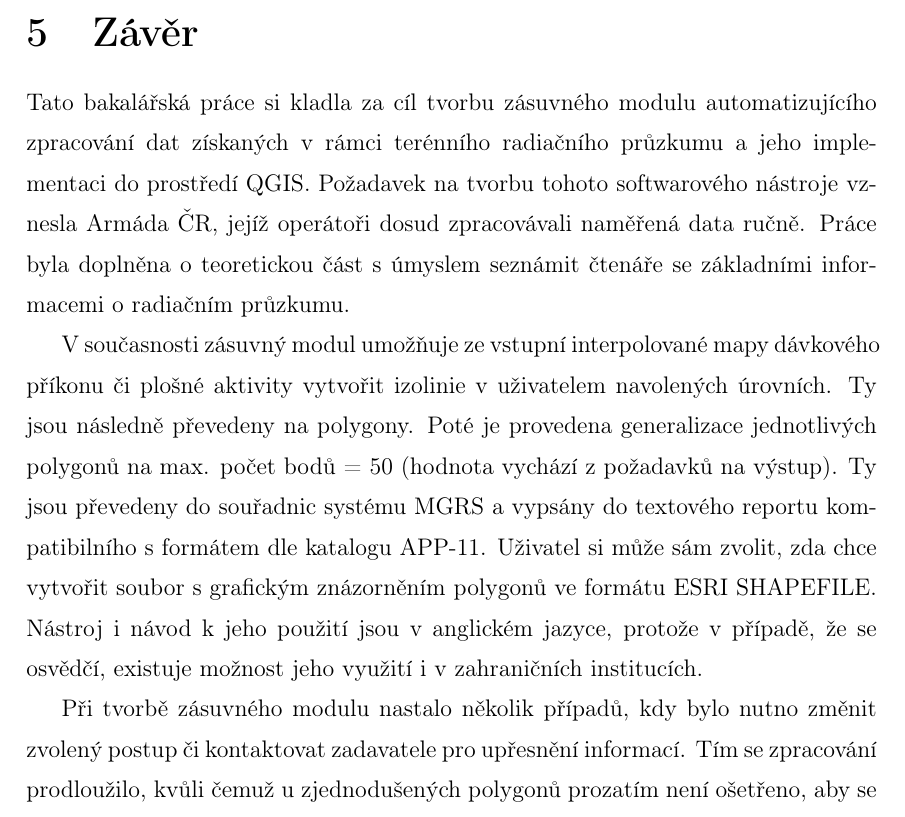
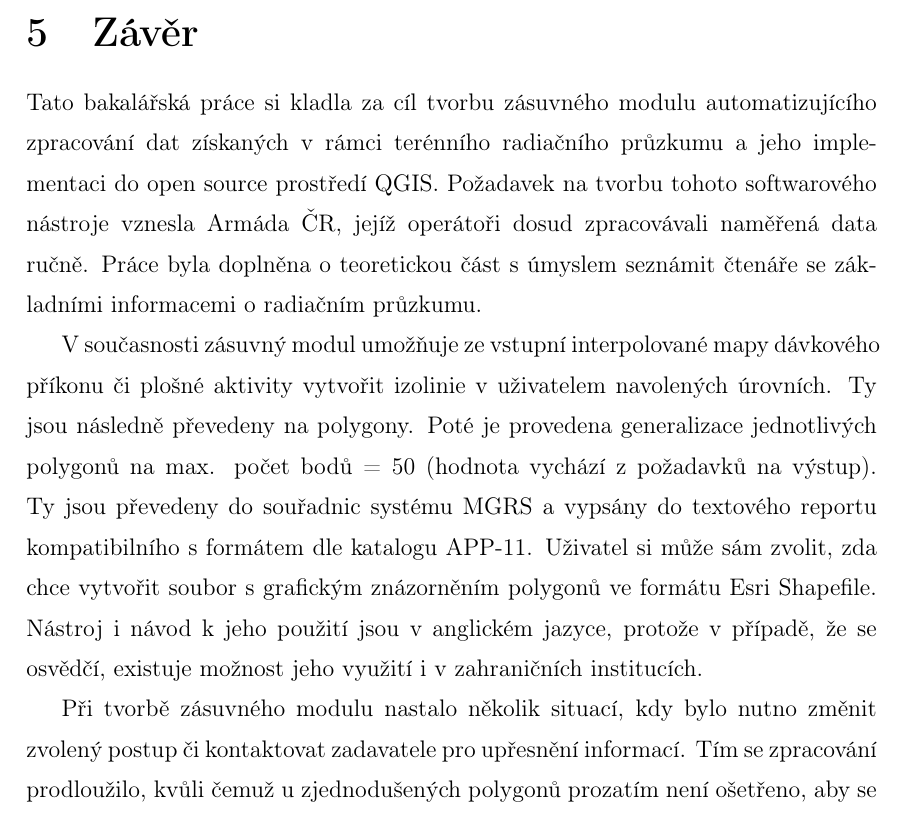
Before and after one commit to ctu-geoforall-lab-projects/bp-kulovana-2017, a LaTeX thesis (text/tereza-kulovana-bp-2017.tex, which reads text/5-zaver.tex): part of page 38 of 44, cut so that both start at the same text. Compiled offline with pdfLaTeX.

Commit message:
text: revize 5. kapitoly

```diff
--- a/text/5-zaver.tex
+++ b/text/5-zaver.tex
@@ -8,11 +8,11 @@
 
 Tato bakalářská práce si kladla za cíl tvorbu zásuvného modulu
 automatizujícího zpracování dat získaných v rámci terénního radiačního
-průzkumu a jeho implementaci do prostředí QGIS. Požadavek na tvorbu
-tohoto softwarového nástroje vznesla Armáda ČR, jejíž operátoři dosud
-zpracovávali naměřená data ručně. Práce byla doplněna o teoretickou
-část s úmyslem seznámit čtenáře se základními informacemi o radiačním
-průzkumu.
+průzkumu a jeho implementaci do open source prostředí QGIS. Požadavek
+na tvorbu tohoto softwarového nástroje vznesla Armáda ČR, jejíž
+operátoři dosud zpracovávali naměřená data ručně. Práce byla doplněna
+o teoretickou část s úmyslem seznámit čtenáře se základními
+informacemi o radiačním průzkumu.
 
 V současnosti zásuvný modul umožňuje ze vstupní interpolované mapy
 dávkového příkonu či plošné aktivity vytvořit izolinie v uživatelem
@@ -22,11 +22,11 @@ provedena generalizace jednotlivých polygonů na max. počet bodů = 50
 souřadnic systému \zk{MGRS} a vypsány do textového reportu
 kompatibilního s formátem dle katalogu APP-11. Uživatel si může sám
 zvolit, zda chce vytvořit soubor s grafickým znázorněním polygonů ve
-formátu ESRI SHAPEFILE. Nástroj i návod k jeho použití jsou v
+formátu Esri Shapefile. Nástroj i návod k jeho použití jsou v
 anglickém jazyce, protože v případě, že se osvědčí, existuje možnost
 jeho využití i v zahraničních institucích.
 
-Při tvorbě zásuvného modulu nastalo několik případů, kdy bylo nutno
+Při tvorbě zásuvného modulu nastalo několik situací, kdy bylo nutno
 změnit zvolený postup či kontaktovat zadavatele pro upřesnění
 informací. Tím se zpracování prodloužilo, kvůli čemuž u zjednodušených
 polygonů prozatím není ošetřeno, aby se vzájemně neprotínaly. Tyto
```
Also changed, not shown: text/5-zaver.tex (2 more changed lines).
